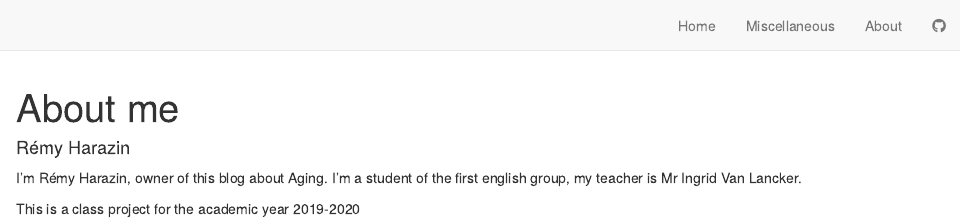
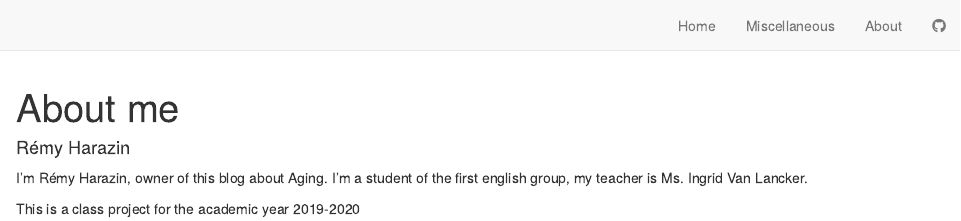
Before and after one commit to RemyHrz/Remy-Harazin-blog, an R Markdown document (about.Rmd): the page in a window 1100 px wide, from its top. Rendered offline with R 4.5, knitr and Pandoc, with nearby package versions; drawn as R Markdown's standard HTML page in place of the format the file asks for.

Commit message:
correction mr to ms

```diff
--- a/about.Rmd
+++ b/about.Rmd
@@ -3,6 +3,6 @@ title: "About me"
 author: "Rémy Harazin"
 ---
 I'm Rémy Harazin, owner of this blog about Aging.
-I'm a student of the first english group, my teacher is Mr Ingrid Van Lancker.
+I'm a student of the first english group, my teacher is Ms. Ingrid Van Lancker.
 
 This is a class project for the academic year 2019-2020
```
Also changed, not shown: 2 other files.
